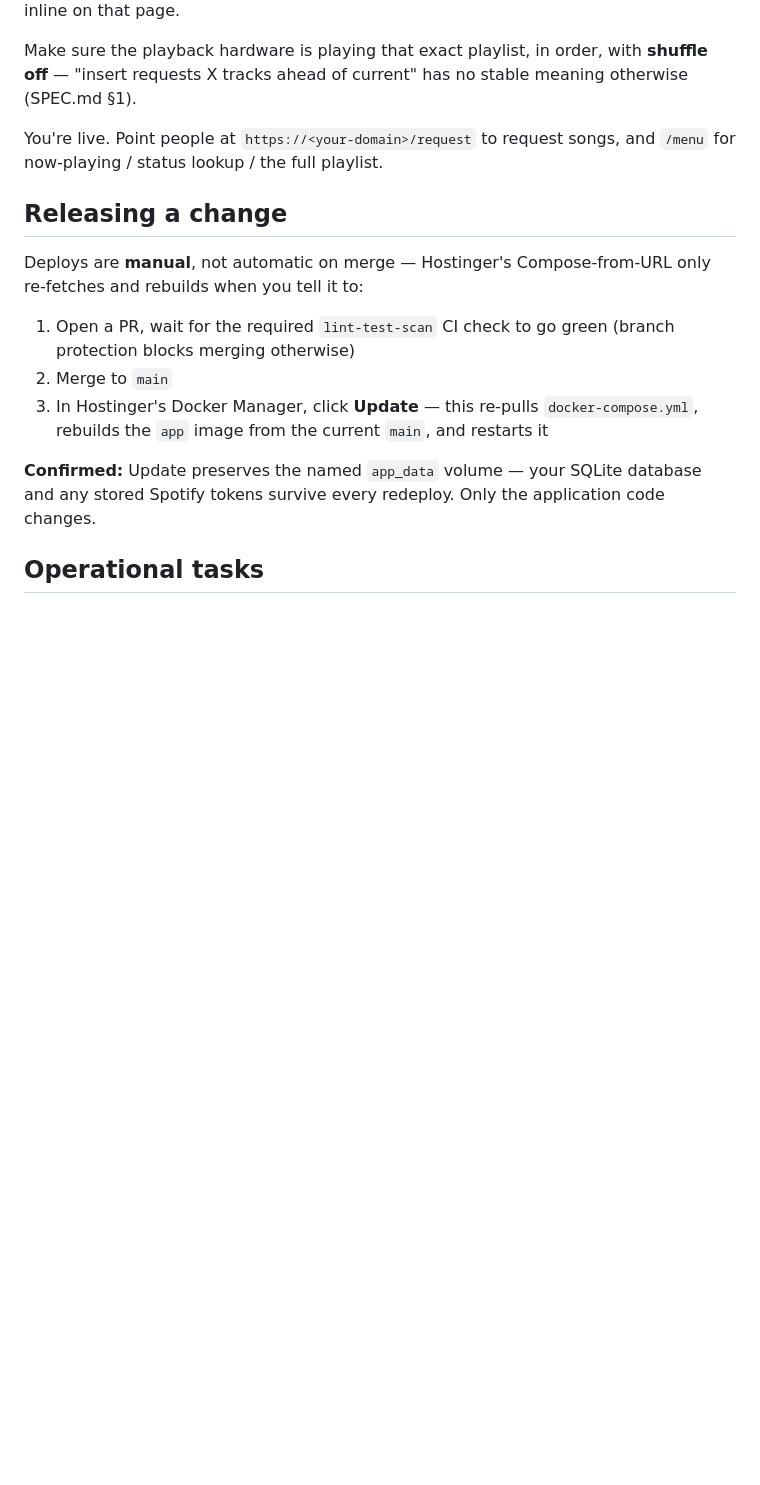
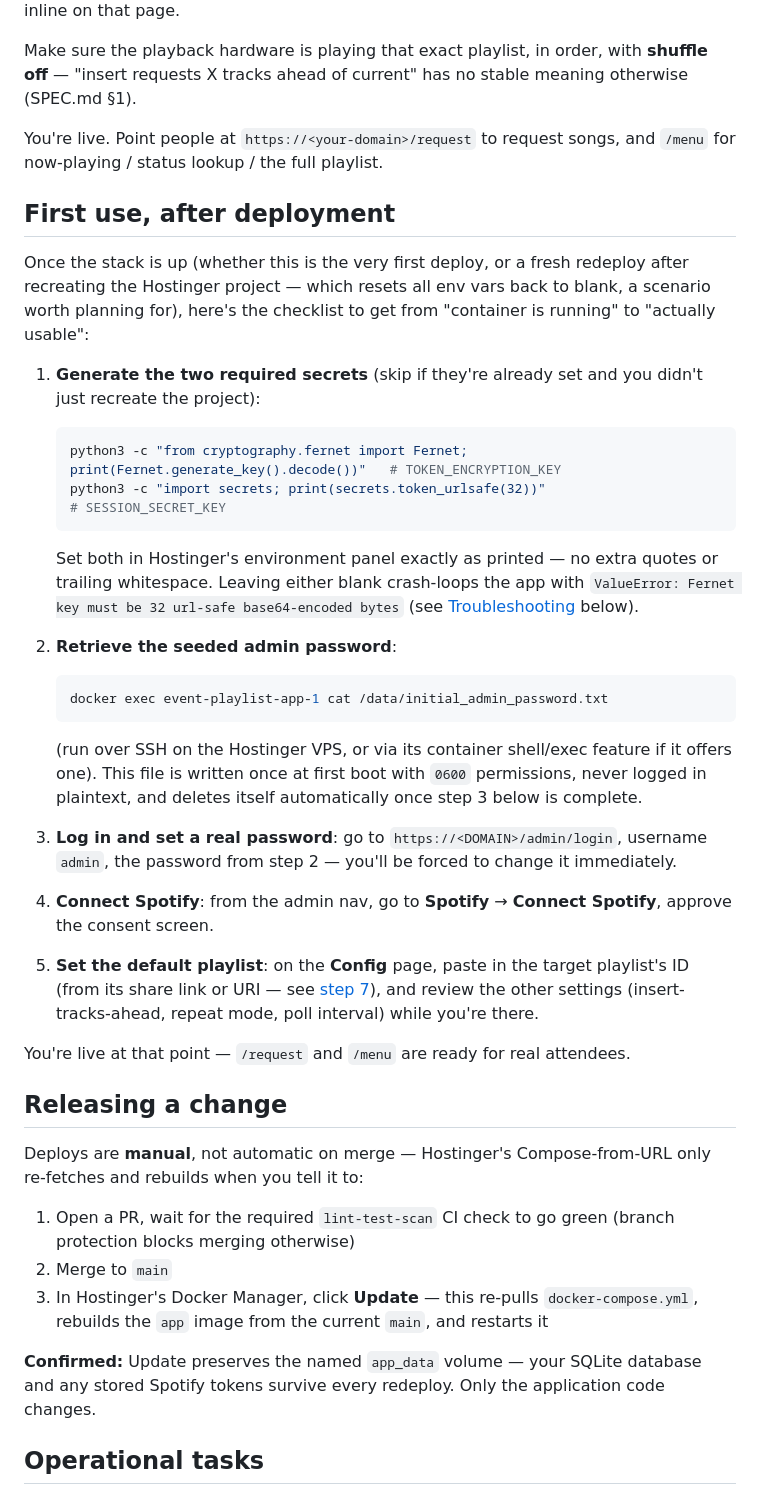
Before and after one commit to Pilly170/event-playlist, a Markdown page: README.md, the part around the change. Drawn GitHub-style; blank space fills up the shorter version.

Commit message:
README: add a consolidated "First use, after deployment" checklist
Steps 3 (generate secrets) and 5 (retrieve admin password) already
existed individually in the numbered deploy walkthrough, but there was
no single place tying together the sequence an operator actually needs
right after a deploy: generate/set tokens, retrieve the seeded admin
password, log in and change it, connect Spotify, set the default
playlist.

Worth having as its own section specifically because recreating the
Hostinger project (a real scenario hit this session, needed to work
around a stale Compose-from-URL fetch) resets all env vars back to
blank — meaning "regenerate the secrets" isn't just a one-time step 3,
it's something that can recur, and a first-use checklist makes that
sequence easy to re-run from scratch.

pytest -q: 187 passed (unaffected — docs only)
ruff check .: all checks passed
black --check .: 73 files unchanged

````diff
--- a/README.md
+++ b/README.md
@@ -91,6 +91,31 @@ Open the venue's target playlist in Spotify, copy its ID from the share link (`h
 Make sure the playback hardware is playing that exact playlist, in order, with **shuffle off** — "insert requests X tracks ahead of current" has no stable meaning otherwise (SPEC.md §1).
 
 You're live. Point people at `https://<your-domain>/request` to request songs, and `/menu` for now-playing / status lookup / the full playlist.
+
+## First use, after deployment
+
+Once the stack is up (whether this is the very first deploy, or a fresh redeploy after recreating the Hostinger project — which resets all env vars back to blank, a scenario worth planning for), here's the checklist to get from "container is running" to "actually usable":
+
+1. **Generate the two required secrets** (skip if they're already set and you didn't just recreate the project):
+   ```bash
+   python3 -c "from cryptography.fernet import Fernet; print(Fernet.generate_key().decode())"   # TOKEN_ENCRYPTION_KEY
+   python3 -c "import secrets; print(secrets.token_urlsafe(32))"                                # SESSION_SECRET_KEY
+   ```
+   Set both in Hostinger's environment panel exactly as printed — no extra quotes or trailing whitespace. Leaving either blank crash-loops the app with `ValueError: Fernet key must be 32 url-safe base64-encoded bytes` (see [Troubleshooting](#troubleshooting-app-crash-looping-right-after-deploy) below).
+
+2. **Retrieve the seeded admin password**:
+   ```bash
+   docker exec event-playlist-app-1 cat /data/initial_admin_password.txt
+   ```
+   (run over SSH on the Hostinger VPS, or via its container shell/exec feature if it offers one). This file is written once at first boot with `0600` permissions, never logged in plaintext, and deletes itself automatically once step 3 below is complete.
+
+3. **Log in and set a real password**: go to `https://<DOMAIN>/admin/login`, username `admin`, the password from step 2 — you'll be forced to change it immediately.
+
+4. **Connect Spotify**: from the admin nav, go to **Spotify** → **Connect Spotify**, approve the consent screen.
+
+5. **Set the default playlist**: on the **Config** page, paste in the target playlist's ID (from its share link or URI — see [step 7](#7-set-the-default-playlist)), and review the other settings (insert-tracks-ahead, repeat mode, poll interval) while you're there.
+
+You're live at that point — `/request` and `/menu` are ready for real attendees.
 
 ## Releasing a change
 
````
